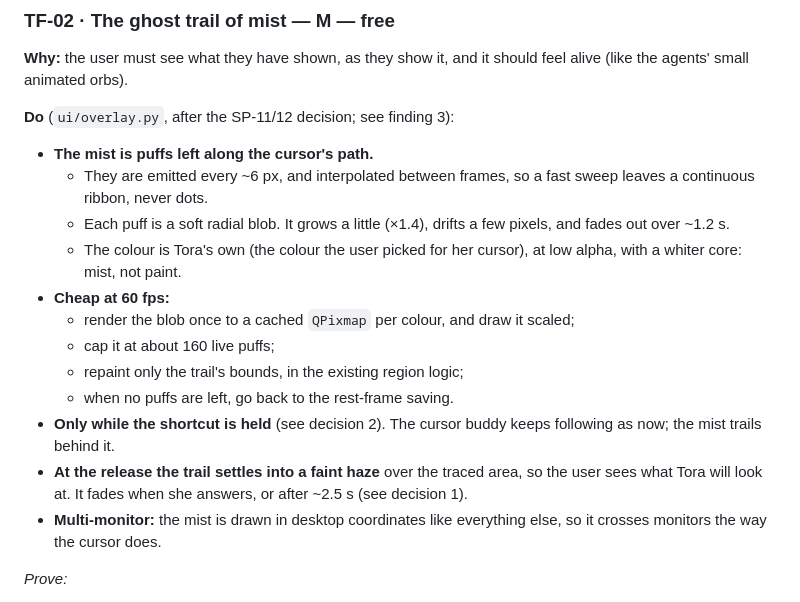
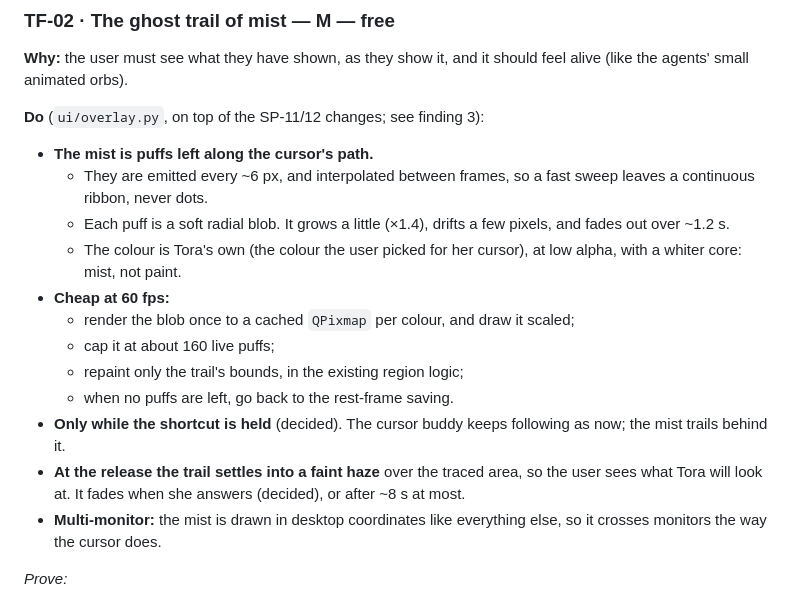
Before and after one commit to Mar1tz/clicky-windows, a Markdown page: docs/TRACE_TO_FOCUS.md, the part around one of its changes. Drawn GitHub-style.

```diff
--- a/docs/TRACE_TO_FOCUS.md
+++ b/docs/TRACE_TO_FOCUS.md
@@ -120,7 +120,7 @@ Read from the code, not guessed.
 **Why:** the user must see what they have shown, as they show it, and it
 should feel alive (like the agents' small animated orbs).
 
-**Do** (`ui/overlay.py`, after the SP-11/12 decision; see finding 3):
+**Do** (`ui/overlay.py`, on top of the SP-11/12 changes; see finding 3):
 * **The mist is puffs left along the cursor's path.**
   * They are emitted every ~6 px, and interpolated between frames, so a
     fast sweep leaves a continuous ribbon, never dots.
@@ -134,11 +134,11 @@ should feel alive (like the agents' small animated orbs).
   * cap it at about 160 live puffs;
   * repaint only the trail's bounds, in the existing region logic;
   * when no puffs are left, go back to the rest-frame saving.
-* **Only while the shortcut is held** (see decision 2). The cursor buddy
-  keeps following as now; the mist trails behind it.
+* **Only while the shortcut is held** (decided). The cursor buddy keeps
+  following as now; the mist trails behind it.
 * **At the release the trail settles into a faint haze** over the traced
-  area, so the user sees what Tora will look at. It fades when she answers,
-  or after ~2.5 s (see decision 1).
+  area, so the user sees what Tora will look at. It fades when she answers
+  (decided), or after ~8 s at most.
 * **Multi-monitor:** the mist is drawn in desktop coordinates like
   everything else, so it crosses monitors the way the cursor does.
 
```
Also changed, not shown: other parts of docs/TRACE_TO_FOCUS.md (+18 -15 lines).
